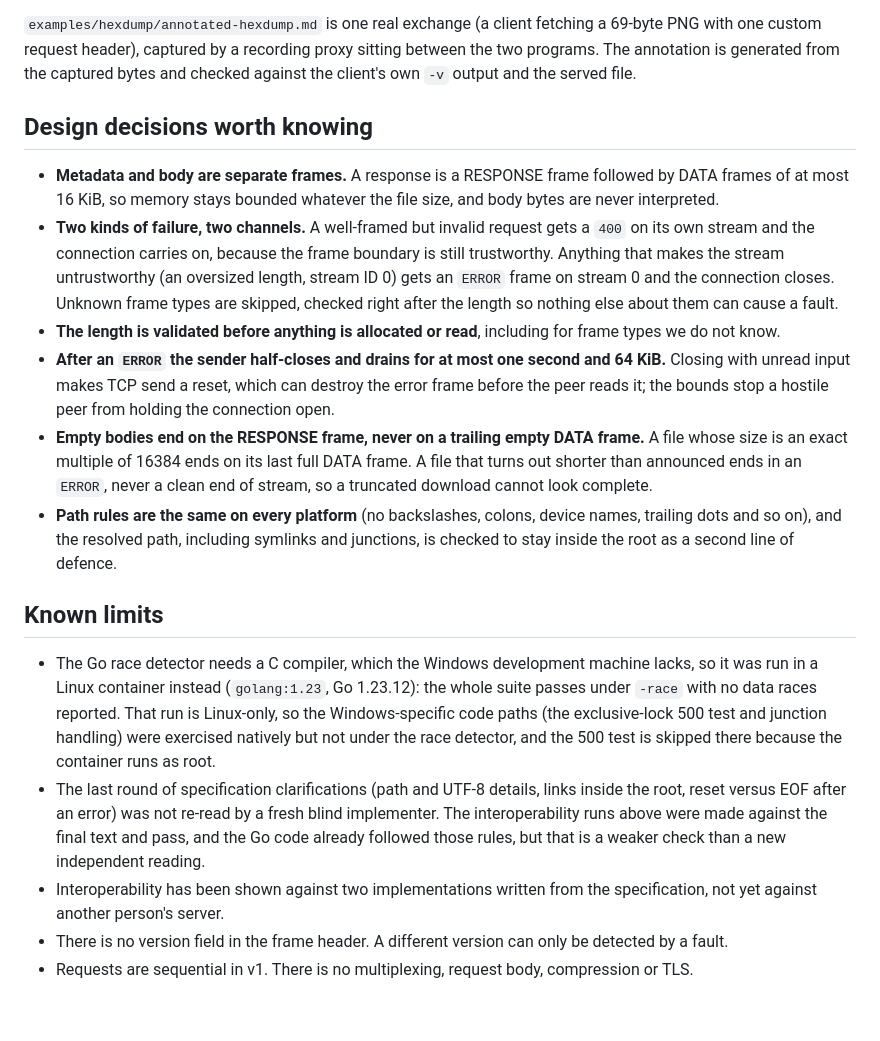
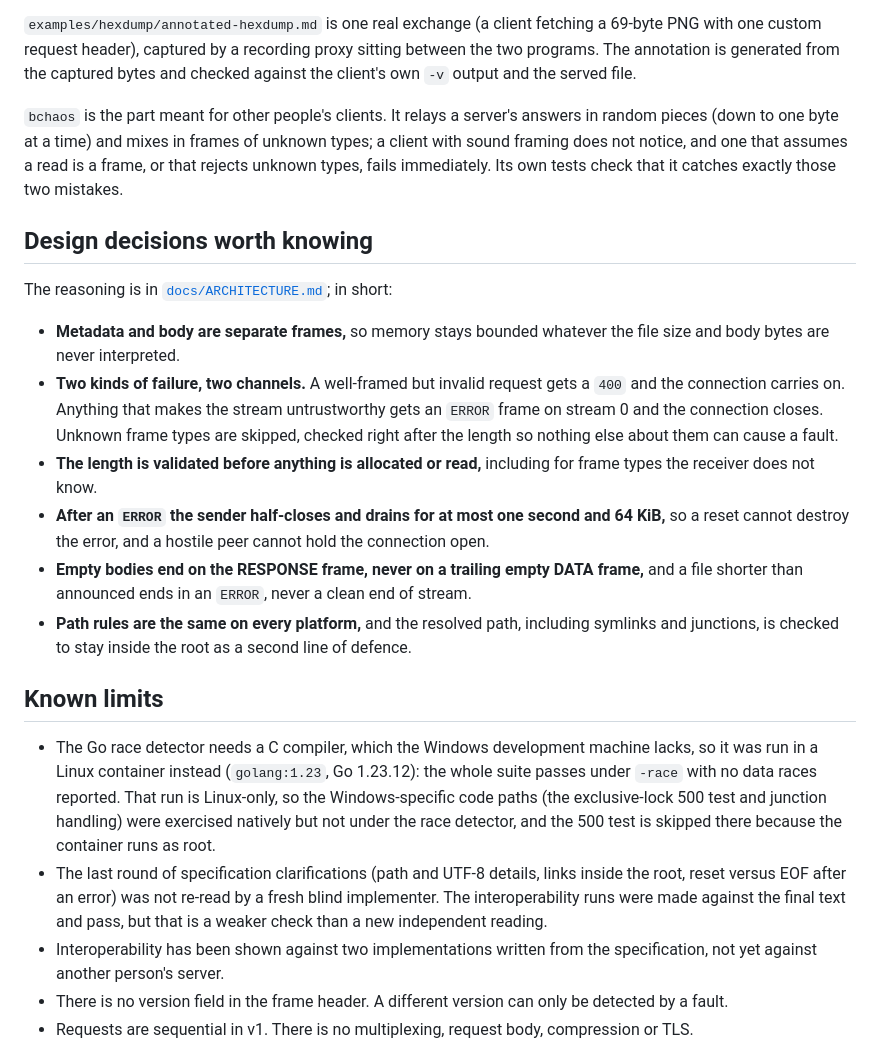
Before and after one commit to Ujjwaljain16/BHTTP-1-HTTP-in-Binary, a Markdown page: README.md, the part around one of its changes. GitHub-like rendering; blank space fills up the shorter version.

```diff
--- a/README.md
+++ b/README.md
@@ -55,19 +59,23 @@ Building them surfaced about seventy places where the first draft of the specifi
 
 `examples/hexdump/annotated-hexdump.md` is one real exchange (a client fetching a 69-byte PNG with one custom request header), captured by a recording proxy sitting between the two programs. The annotation is generated from the captured bytes and checked against the client's own `-v` output and the served file.
 
+`bchaos` is the part meant for other people's clients. It relays a server's answers in random pieces (down to one byte at a time) and mixes in frames of unknown types; a client with sound framing does not notice, and one that assumes a read is a frame, or that rejects unknown types, fails immediately. Its own tests check that it catches exactly those two mistakes.
+
 ## Design decisions worth knowing
 
-- **Metadata and body are separate frames.** A response is a RESPONSE frame followed by DATA frames of at most 16 KiB, so memory stays bounded whatever the file size, and body bytes are never interpreted.
-- **Two kinds of failure, two channels.** A well-framed but invalid request gets a `400` on its own stream and the connection carries on, because the frame boundary is still trustworthy. Anything that makes the stream untrustworthy (an oversized length, stream ID 0) gets an `ERROR` frame on stream 0 and the connection closes. Unknown frame types are skipped, checked right after the length so nothing else about them can cause a fault.
-- **The length is validated before anything is allocated or read**, including for frame types we do not know.
-- **After an `ERROR` the sender half-closes and drains for at most one second and 64 KiB.** Closing with unread input makes TCP send a reset, which can destroy the error frame before the peer reads it; the bounds stop a hostile peer from holding the connection open.
-- **Empty bodies end on the RESPONSE frame, never on a trailing empty DATA frame.** A file whose size is an exact multiple of 16384 ends on its last full DATA frame. A file that turns out shorter than announced ends in an `ERROR`, never a clean end of stream, so a truncated download cannot look complete.
-- **Path rules are the same on every platform** (no backslashes, colons, device names, trailing dots and so on), and the resolved path, including symlinks and junctions, is checked to stay inside the root as a second line of defence.
+The reasoning is in [`docs/ARCHITECTURE.md`](docs/ARCHITECTURE.md); in short:
+
+- **Metadata and body are separate frames,** so memory stays bounded whatever the file size and body bytes are never interpreted.
+- **Two kinds of failure, two channels.** A well-framed but invalid request gets a `400` and the connection carries on. Anything that makes the stream untrustworthy gets an `ERROR` frame on stream 0 and the connection closes. Unknown frame types are skipped, checked right after the length so nothing else about them can cause a fault.
+- **The length is validated before anything is allocated or read,** including for frame types the receiver does not know.
+- **After an `ERROR` the sender half-closes and drains for at most one second and 64 KiB,** so a reset cannot destroy the error, and a hostile peer cannot hold the connection open.
+- **Empty bodies end on the RESPONSE frame, never on a trailing empty DATA frame,** and a file shorter than announced ends in an `ERROR`, never a clean end of stream.
+- **Path rules are the same on every platform,** and the resolved path, including symlinks and junctions, is checked to stay inside the root as a second line of defence.
 
 ## Known limits
 
 - The Go race detector needs a C compiler, which the Windows development machine lacks, so it was run in a Linux container instead (`golang:1.23`, Go 1.23.12): the whole suite passes under `-race` with no data races reported. That run is Linux-only, so the Windows-specific code paths (the exclusive-lock 500 test and junction handling) were exercised natively but not under the race detector, and the 500 test is skipped there because the container runs as root.
-- The last round of specification clarifications (path and UTF-8 details, links inside the root, reset versus EOF after an error) was not re-read by a fresh blind implementer. The interoperability runs above were made against the final text and pass, and the Go code already followed those rules, but that is a weaker check than a new independent reading.
+- The last round of specification clarifications (path and UTF-8 details, links inside the root, reset versus EOF after an error) was not re-read by a fresh blind implementer. The interoperability runs were made against the final text and pass, but that is a weaker check than a new independent reading.
 - Interoperability has been shown against two implementations written from the specification, not yet against another person's server.
 - There is no version field in the frame header. A different version can only be detected by a fault.
 - Requests are sequential in v1. There is no multiplexing, request body, compression or TLS.
```
Also changed, not shown: other parts of README.md (+34 -30 lines).
